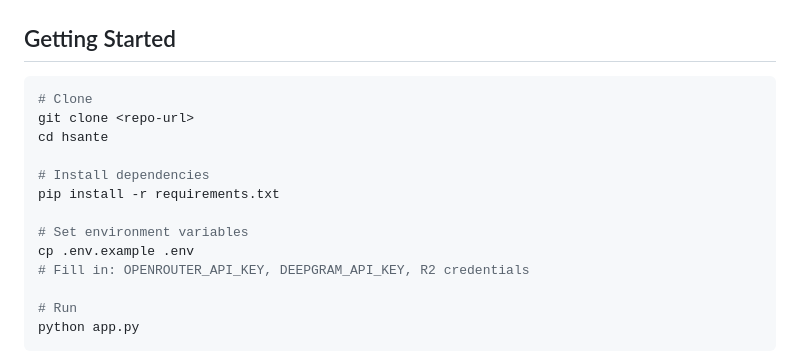
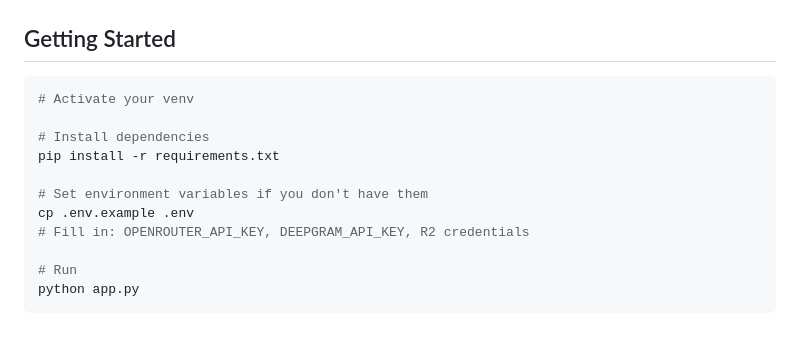
Before and after one commit to charbeltabet/hdf-hacksante, a Markdown page: README.md, the part around the change. Drawn GitHub-style; blank space fills up the shorter version.

````diff
--- a/README.md
+++ b/README.md
@@ -185,14 +185,12 @@ Auto-generated from the form definition by stripping out all coordinates. This i
 ## Getting Started
 
 ```bash
-# Clone
-git clone <repo-url>
-cd hsante
+# Activate your venv
 
 # Install dependencies
 pip install -r requirements.txt
 
-# Set environment variables
+# Set environment variables if you don't have them
 cp .env.example .env
 # Fill in: OPENROUTER_API_KEY, DEEPGRAM_API_KEY, R2 credentials
 
````
